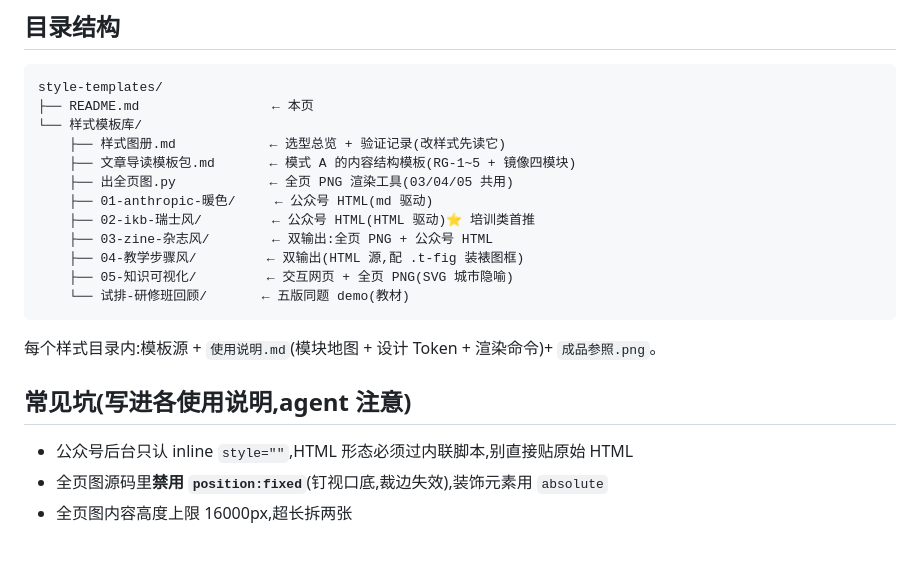
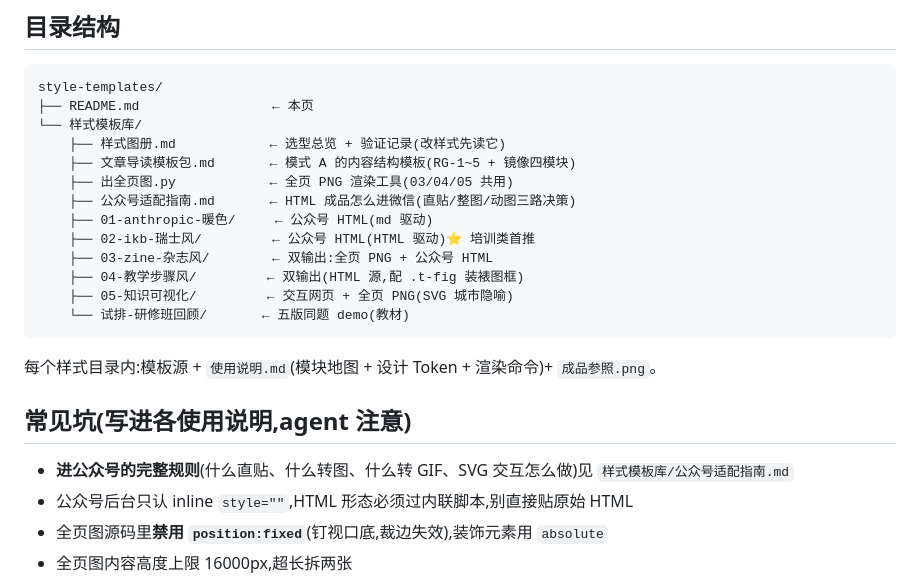
Before and after one commit to matthewliuaw-wq/style-templates, a Markdown page: README.md, the part around the change. Drawn GitHub-style; blank space fills up the shorter version.

Commit message:
docs: 新增公众号适配指南(直贴/整图/动图三路决策+SMIL交互规则)
Co-Authored-By: Claude Code <noreply@anthropic.com>

```diff
--- a/README.md
+++ b/README.md
@@ -76,6 +76,7 @@ style-templates/
     ├── 样式图册.md            ← 选型总览 + 验证记录(改样式先读它)
     ├── 文章导读模板包.md       ← 模式 A 的内容结构模板(RG-1~5 + 镜像四模块)
     ├── 出全页图.py            ← 全页 PNG 渲染工具(03/04/05 共用)
+    ├── 公众号适配指南.md       ← HTML 成品怎么进微信(直贴/整图/动图三路决策)
     ├── 01-anthropic-暖色/     ← 公众号 HTML(md 驱动)
     ├── 02-ikb-瑞士风/         ← 公众号 HTML(HTML 驱动)⭐ 培训类首推
     ├── 03-zine-杂志风/        ← 双输出:全页 PNG + 公众号 HTML
@@ -88,6 +89,7 @@ style-templates/
 
 ## 常见坑(写进各使用说明,agent 注意)
 
+- **进公众号的完整规则**(什么直贴、什么转图、什么转 GIF、SVG 交互怎么做)见 `样式模板库/公众号适配指南.md`
 - 公众号后台只认 inline `style=""`,HTML 形态必须过内联脚本,别直接贴原始 HTML
 - 全页图源码里**禁用 `position:fixed`**(钉视口底,裁边失效),装饰元素用 `absolute`
 - 全页图内容高度上限 16000px,超长拆两张
```
Also changed, not shown: 样式模板库/公众号适配指南.md (added, +76 -0 lines), 样式模板库/样式图册.md (+1 -0 lines).
